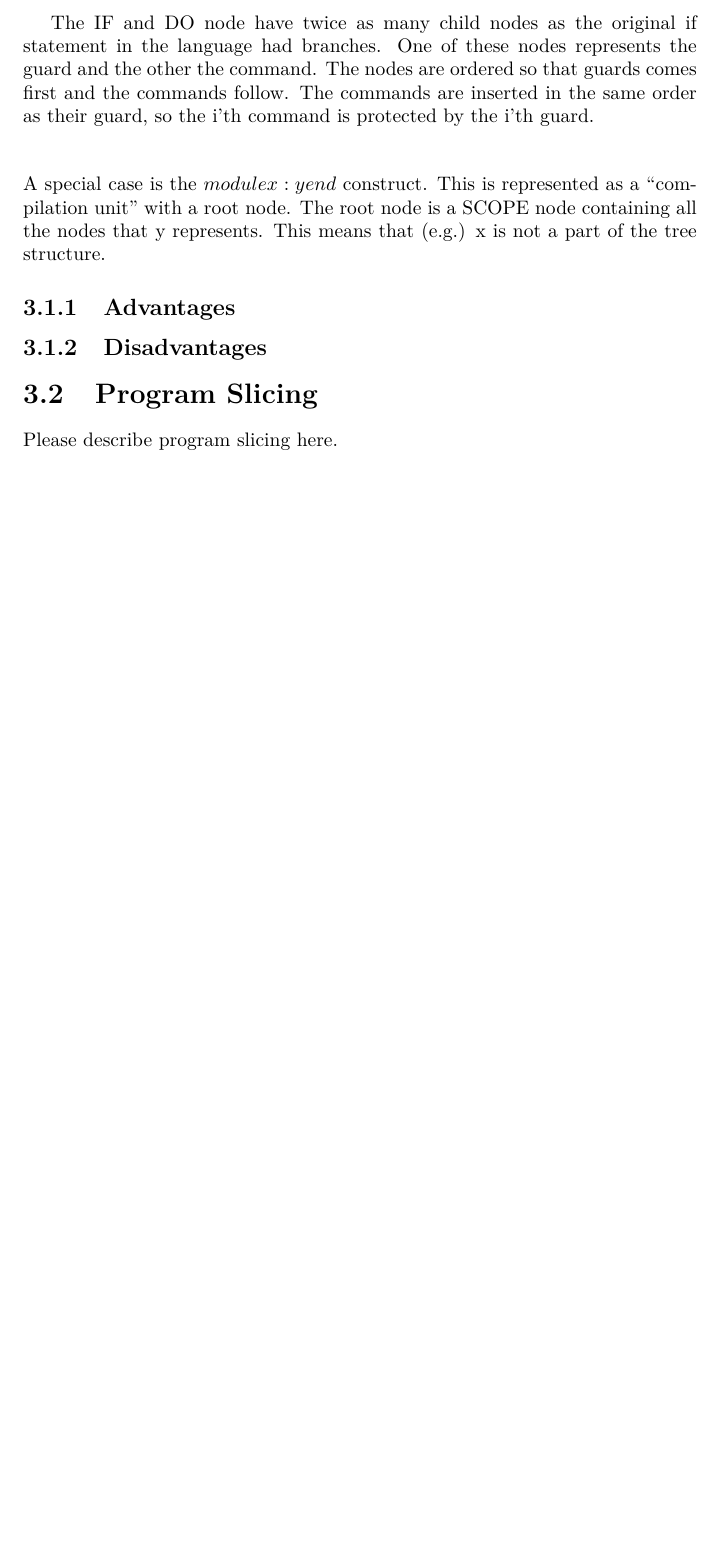
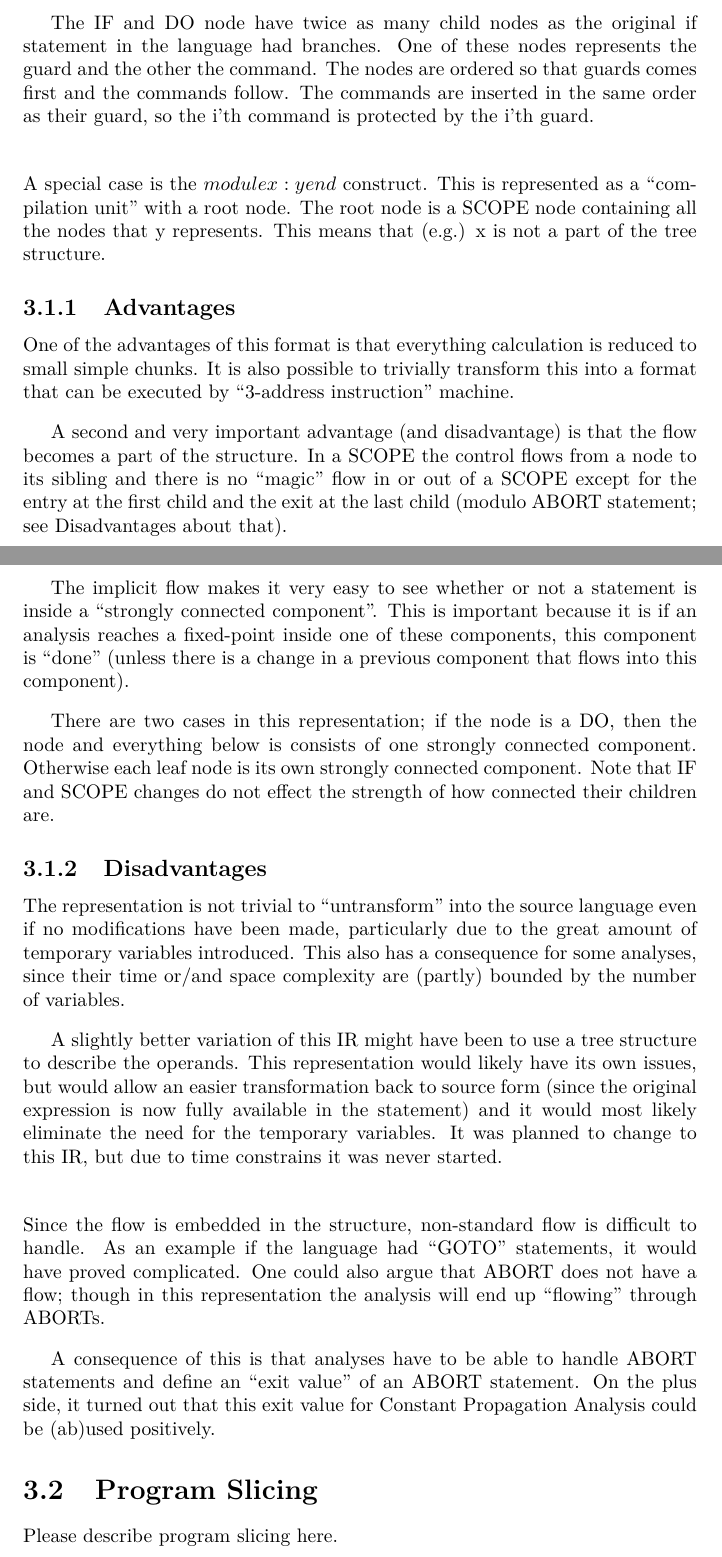
Before and after one commit to mithunder/Group9_program_analysis, a LaTeX document (report/tex/report.tex, which reads report/tex/data_structure.tex): part of page 11 of 14 before the commit and two parts of pages 11 and 12 of 15 after it, the two joined at a grey line, cut so that both start at the same text, the shorter picture padded with empty space. Compiled offline with pdfLaTeX.

Commit message:
Added Advantages and Disadvantages of the IR to the report.

```diff
--- a/report/tex/data_structure.tex
+++ b/report/tex/data_structure.tex
@@ -72,5 +72,45 @@ unit'' with a root node. The root node is a SCOPE node containing all the nodes
 represents. This means that (e.g.) x is not a part of the tree structure.
 
 \subsection{Advantages}
+One of the advantages of this format is that everything calculation is reduced to
+small simple chunks. It is also possible to trivially transform this into a format
+that can be executed by ``3-address instruction'' machine.
+
+A second and very important advantage (and disadvantage) is that the flow becomes
+a part of the structure. In a SCOPE the control flows from a node to its sibling
+and there is no ``magic'' flow in or out of a SCOPE except for the entry at the
+first child and the exit at the last child (modulo ABORT statement; see
+Disadvantages about that).
+
+  The implicit flow makes it very easy to see whether or not a statement is inside a
+``strongly connected component''. This is important because it is if an analysis reaches
+a fixed-point inside one of these components, this component is ``done'' (unless there is
+a change in a previous component that flows into this component).
+
+  There are two cases in this representation; if the node is a DO, then the node and
+everything below is consists of one strongly connected component. Otherwise each leaf
+node is its own strongly connected component. Note that IF and SCOPE changes do not
+effect the strength of how connected their children are.
 
 \subsection{Disadvantages}
+The representation is not trivial to ``untransform'' into the source language even if no
+modifications have been made, particularly due to the great amount of temporary variables
+introduced. This also has a consequence for some analyses, since their time
+or/and space complexity are (partly) bounded by the number of variables.
+
+  A slightly better variation of this IR might have been to use a tree structure to
+describe the operands. This representation would likely have its own issues, but would
+allow an easier transformation back to source form (since the original expression is now
+fully available in the statement) and it would most likely eliminate the need for the
+temporary variables. It was planned to change to this IR, but due to time constrains
+it was never started.
+
+\docpar
+Since the flow is embedded in the structure, non-standard flow is difficult to handle.
+As an example if the language had  ``GOTO'' statements, it would have proved complicated.
+One could also argue that ABORT does not have a flow; though in this representation the
+analysis will end up ``flowing'' through ABORTs.
+
+  A consequence of this is that analyses have to be able to handle ABORT statements and
+define an ``exit value'' of an ABORT statement. On the plus side, it turned out that this
+exit value for Constant Propagation Analysis could be (ab)used positively.
```
